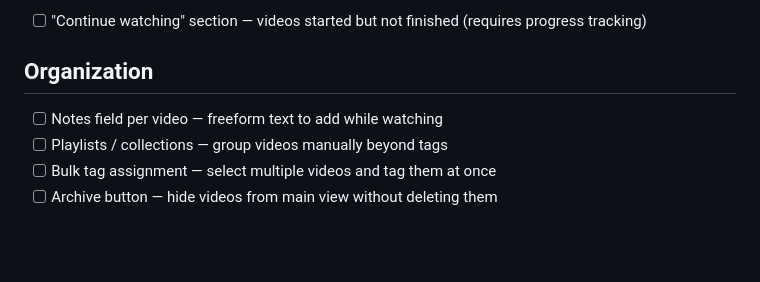
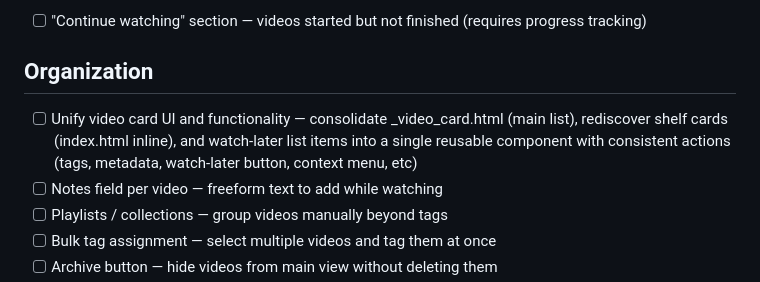
Before and after one commit to bomara512/airchivist, a Markdown page: TODO.md, the part around the change. GitHub-like rendering; blank space fills up the shorter version.

Commit message:
add video card consolidation to TODO

```diff
--- a/TODO.md
+++ b/TODO.md
@@ -19,6 +19,7 @@
 
 ## Organization
 
+- [ ] Unify video card UI and functionality — consolidate _video_card.html (main list), rediscover shelf cards (index.html inline), and watch-later list items into a single reusable component with consistent actions (tags, metadata, watch-later button, context menu, etc)
 - [ ] Notes field per video — freeform text to add while watching
 - [ ] Playlists / collections — group videos manually beyond tags
 - [ ] Bulk tag assignment — select multiple videos and tag them at once
```
